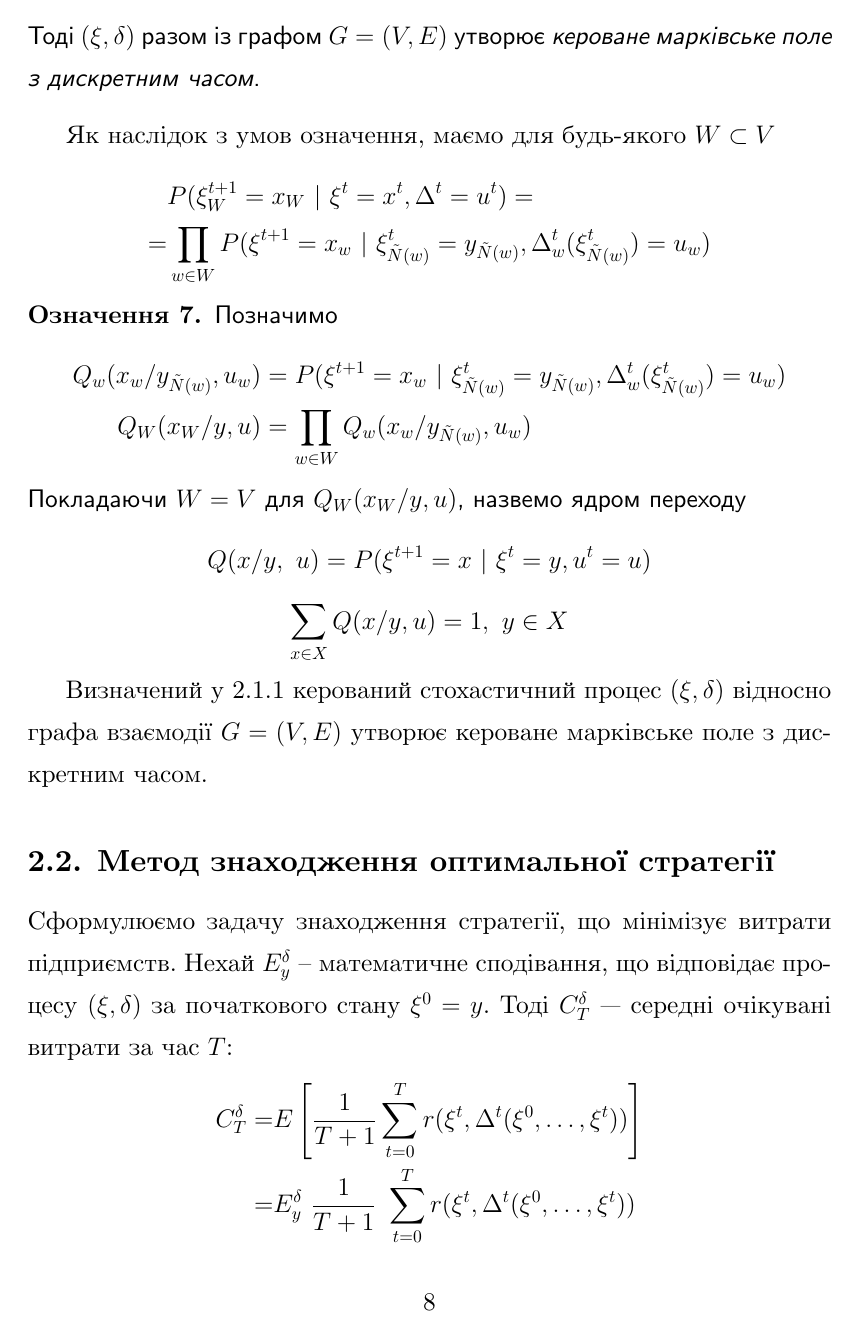
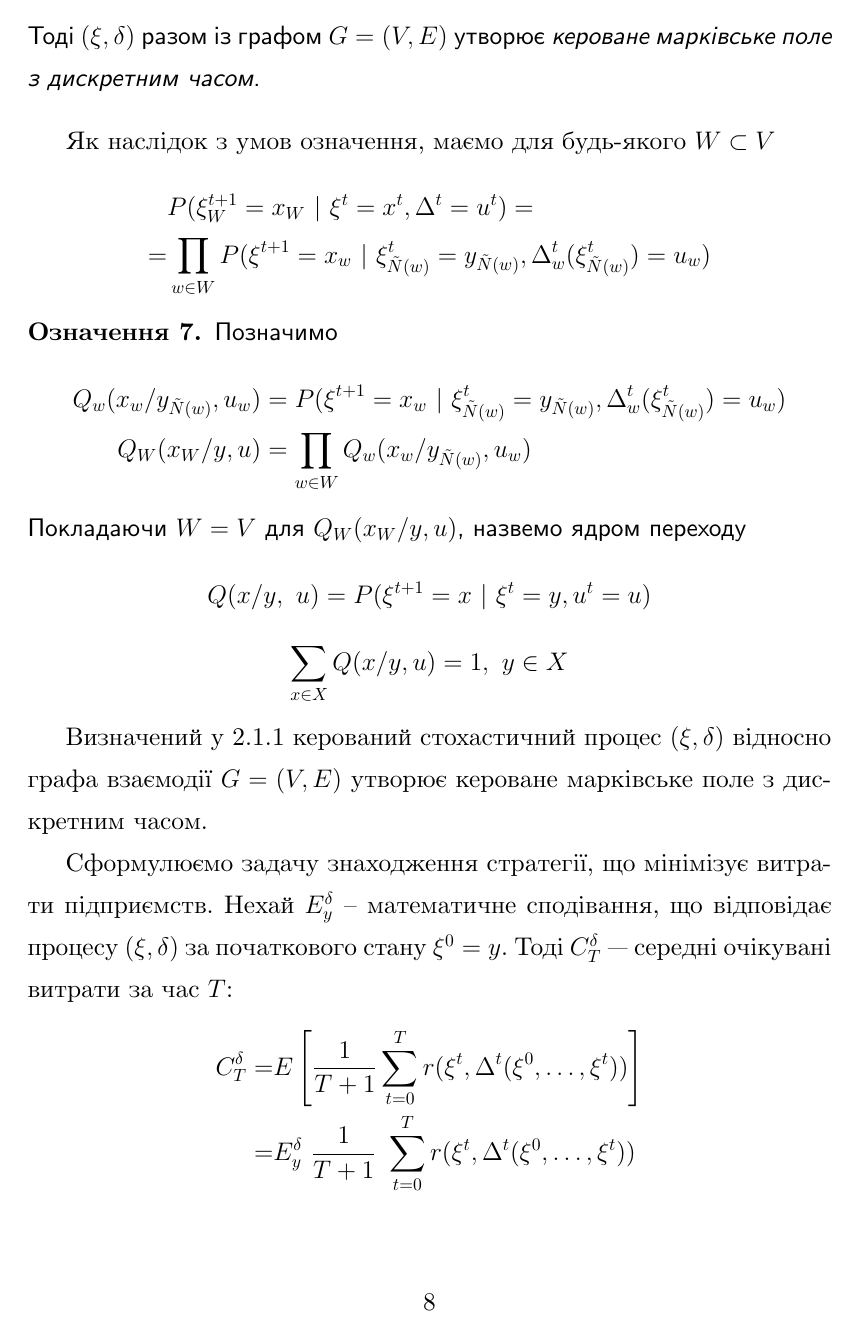
Before and after one commit to bogdan-kulynych/mrf-in-economics, a LaTeX document (paper/main.tex): page 8 of 16. Compiled offline with XeLaTeX.

Commit message:
Section fix

```diff
--- a/paper/main.tex
+++ b/paper/main.tex
@@ -176,15 +176,6 @@ Q_W(x_W / y, u) &= \prod_{w \in W} Q_w(x_w / y_{\tilde{N}(w)}, u_w)
 
 Визначений у \ref{stochasticprocess} керований стохастичний процес \((\xi, \delta)\) відносно графа взаємодії \(G = (V, E)\) утворює кероване марківське поле з дискретним часом.
 
-
-
-
-
-
-
-
-\subsection{Метод знаходження оптимальної стратегії}
-
 Сформулюємо задачу знаходження стратегії, що мінімізує витрати підприємств. Нехай \(E_y^\delta\) – математичне сподівання, що відповідає процесу \((\xi, \delta)\) за початкового стану \(\xi^0 = y\).  Тоді \(C_T^\delta\) — середні очікувані витрати за час \(T\):
 \begin{align*}
 C_T^{\delta} = &E\left[\frac{1}{T+1}\sum_{t=0}^T r(\xi^t, \Delta^t(\xi^0, \ldots, \xi^t))\right] \\
```
Also changed, not shown: paper/main.tex (13 more changed lines).
